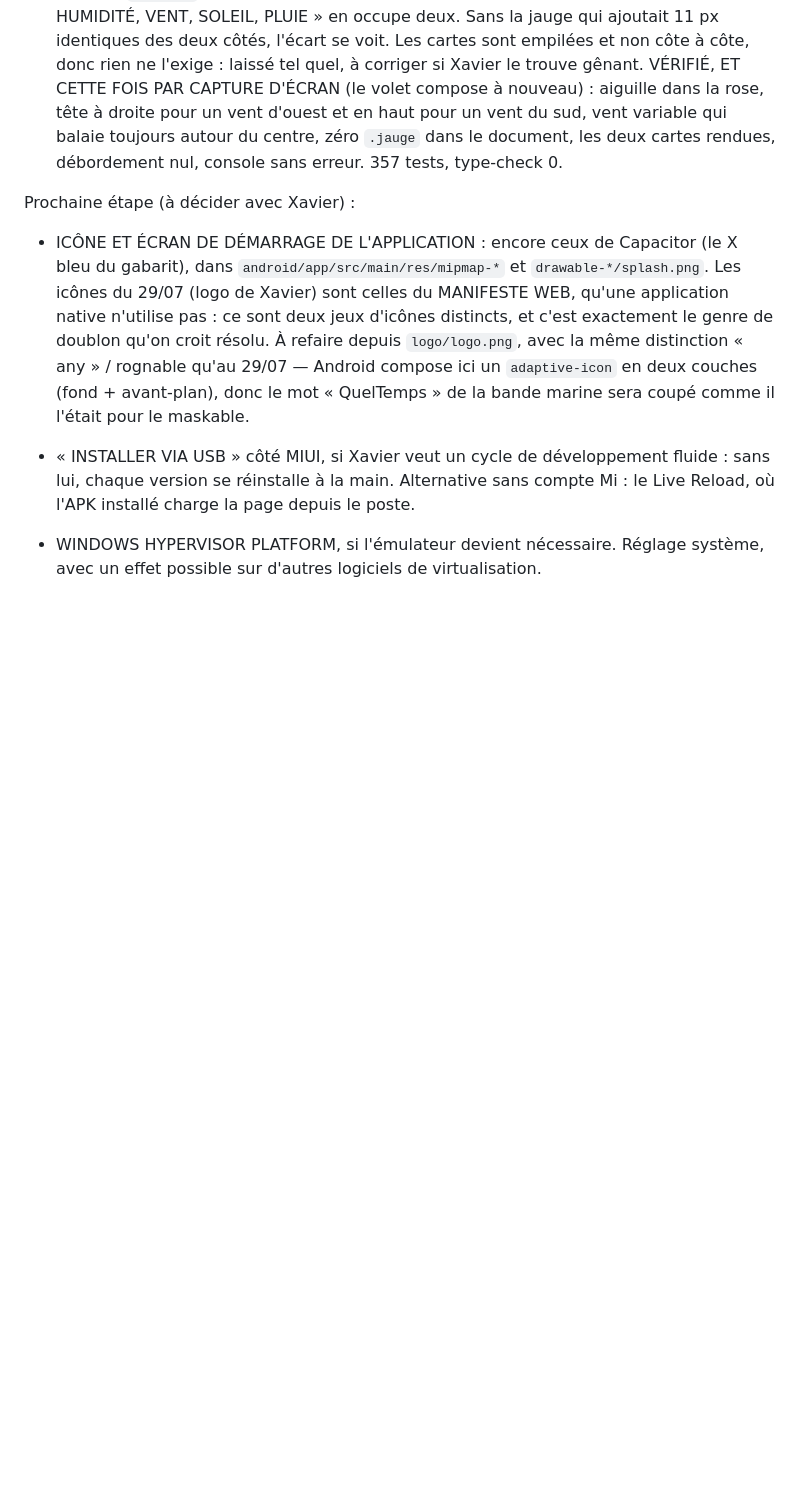
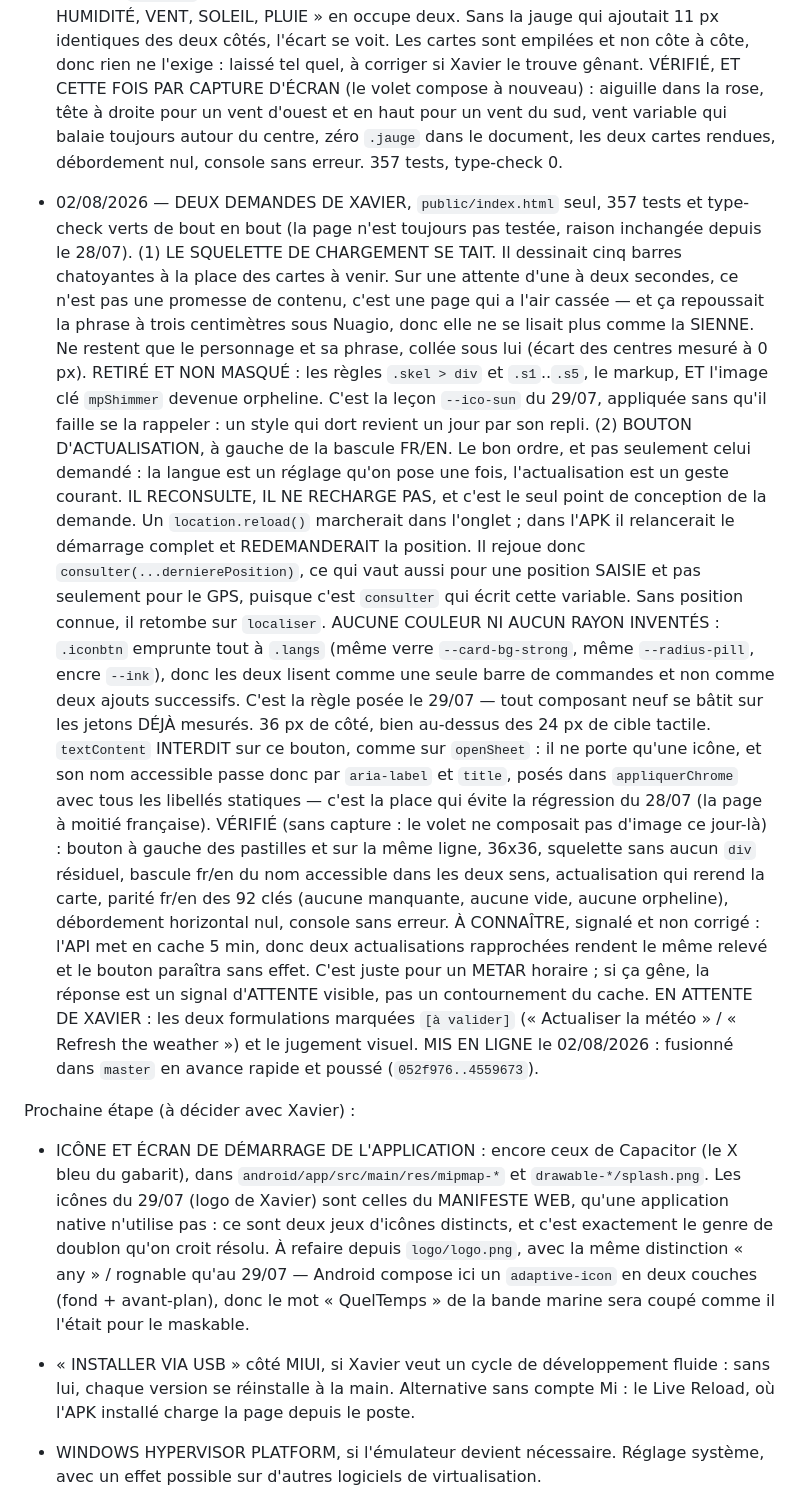
Before and after one commit to Xavier-ctrl24/metar-proche, a Markdown page: Claude.md, the part around the change. Drawn GitHub-style; blank space fills up the shorter version.

Commit message:
Journal : la session du 02/08/2026
Squelette silencieux et bouton d'actualisation, avec les deux points a
retenir : le retrait complet du style mort, et le rafraichissement qui
reconsulte au lieu de recharger (l'APK redemanderait la position).

```diff
--- a/Claude.md
+++ b/Claude.md
@@ -1633,6 +1633,53 @@ Fait et validé :
   vent du sud, vent variable qui balaie toujours autour du centre, zéro
   `.jauge` dans le document, les deux cartes rendues, débordement nul, console
   sans erreur. 357 tests, type-check 0.
+
+- 02/08/2026 — DEUX DEMANDES DE XAVIER, `public/index.html` seul, 357 tests et
+  type-check verts de bout en bout (la page n'est toujours pas testée, raison
+  inchangée depuis le 28/07).
+  (1) LE SQUELETTE DE CHARGEMENT SE TAIT. Il dessinait cinq barres chatoyantes
+  à la place des cartes à venir. Sur une attente d'une à deux secondes, ce
+  n'est pas une promesse de contenu, c'est une page qui a l'air cassée — et
+  ça repoussait la phrase à trois centimètres sous Nuagio, donc elle ne se
+  lisait plus comme la SIENNE. Ne restent que le personnage et sa phrase,
+  collée sous lui (écart des centres mesuré à 0 px).
+  RETIRÉ ET NON MASQUÉ : les règles `.skel > div` et `.s1`..`.s5`, le markup,
+  ET l'image clé `mpShimmer` devenue orpheline. C'est la leçon `--ico-sun` du
+  29/07, appliquée sans qu'il faille se la rappeler : un style qui dort
+  revient un jour par son repli.
+  (2) BOUTON D'ACTUALISATION, à gauche de la bascule FR/EN. Le bon ordre, et
+  pas seulement celui demandé : la langue est un réglage qu'on pose une fois,
+  l'actualisation est un geste courant.
+  IL RECONSULTE, IL NE RECHARGE PAS, et c'est le seul point de conception de
+  la demande. Un `location.reload()` marcherait dans l'onglet ; dans l'APK il
+  relancerait le démarrage complet et REDEMANDERAIT la position. Il rejoue
+  donc `consulter(...dernierePosition)`, ce qui vaut aussi pour une position
+  SAISIE et pas seulement pour le GPS, puisque c'est `consulter` qui écrit
+  cette variable. Sans position connue, il retombe sur `localiser`.
+  AUCUNE COULEUR NI AUCUN RAYON INVENTÉS : `.iconbtn` emprunte tout à
+  `.langs` (même verre `--card-bg-strong`, même `--radius-pill`, encre
+  `--ink`), donc les deux lisent comme une seule barre de commandes et non
+  comme deux ajouts successifs. C'est la règle posée le 29/07 — tout
+  composant neuf se bâtit sur les jetons DÉJÀ mesurés. 36 px de côté, bien
+  au-dessus des 24 px de cible tactile.
+  `textContent` INTERDIT sur ce bouton, comme sur `openSheet` : il ne porte
+  qu'une icône, et son nom accessible passe donc par `aria-label` et `title`,
+  posés dans `appliquerChrome` avec tous les libellés statiques — c'est la
+  place qui évite la régression du 28/07 (la page à moitié française).
+  VÉRIFIÉ (sans capture : le volet ne composait pas d'image ce jour-là) :
+  bouton à gauche des pastilles et sur la même ligne, 36x36, squelette sans
+  aucun `div` résiduel, bascule fr/en du nom accessible dans les deux sens,
+  actualisation qui rerend la carte, parité fr/en des 92 clés (aucune
+  manquante, aucune vide, aucune orpheline), débordement horizontal nul,
+  console sans erreur.
+  À CONNAÎTRE, signalé et non corrigé : l'API met en cache 5 min, donc deux
+  actualisations rapprochées rendent le même relevé et le bouton paraîtra
+  sans effet. C'est juste pour un METAR horaire ; si ça gêne, la réponse est
+  un signal d'ATTENTE visible, pas un contournement du cache.
+  EN ATTENTE DE XAVIER : les deux formulations marquées `[à valider]`
+  (« Actualiser la météo » / « Refresh the weather ») et le jugement visuel.
+  MIS EN LIGNE le 02/08/2026 : fusionné dans `master` en avance rapide et
+  poussé (`052f976..4559673`).
 
 Prochaine étape (à décider avec Xavier) :
 - ICÔNE ET ÉCRAN DE DÉMARRAGE DE L'APPLICATION : encore ceux de Capacitor (le
```
